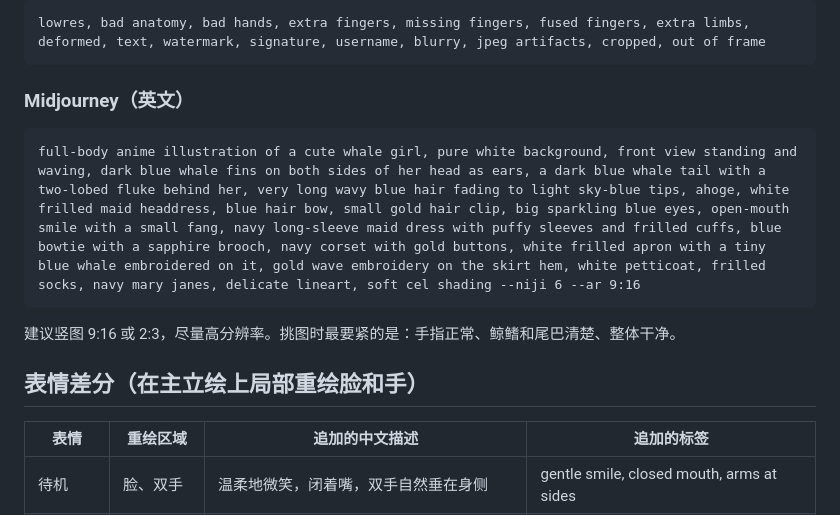
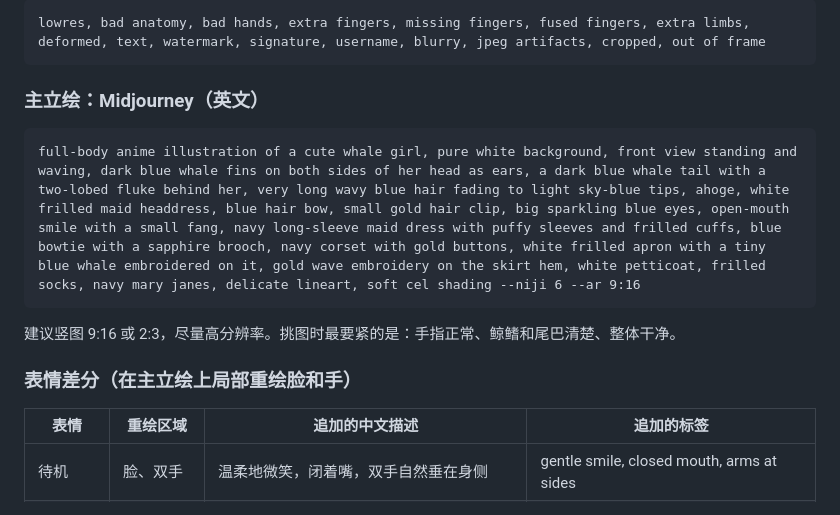
Before and after one commit to HuaiYue1/DeepSeek-Pet, a Markdown page: art/prompts.md, the part around one of its changes. Drawn GitHub-style.

````diff
--- a/art/prompts.md
+++ b/art/prompts.md
@@ -36,7 +84,7 @@ white apron, frilled apron, whale print, gold embroidery, frilled petticoat, whi
 lowres, bad anatomy, bad hands, extra fingers, missing fingers, fused fingers, extra limbs, deformed, text, watermark, signature, username, blurry, jpeg artifacts, cropped, out of frame
 ```
 
-### Midjourney（英文）
+### 主立绘：Midjourney（英文）
 
 ```
 full-body anime illustration of a cute whale girl, pure white background, front view standing and waving, dark blue whale fins on both sides of her head as ears, a dark blue whale tail with a two-lobed fluke behind her, very long wavy blue hair fading to light sky-blue tips, ahoge, white frilled maid headdress, blue hair bow, small gold hair clip, big sparkling blue eyes, open-mouth smile with a small fang, navy long-sleeve maid dress with puffy sleeves and frilled cuffs, blue bowtie with a sapphire brooch, navy corset with gold buttons, white frilled apron with a tiny blue whale embroidered on it, gold wave embroidery on the skirt hem, white petticoat, frilled socks, navy mary janes, delicate lineart, soft cel shading --niji 6 --ar 9:16
@@ -44,7 +92,7 @@ full-body anime illustration of a cute whale girl, pure white background, front
 
 建议竖图 9:16 或 2:3，尽量高分辨率。挑图时最要紧的是：手指正常、鲸鳍和尾巴清楚、整体干净。
 
-## 表情差分（在主立绘上局部重绘脸和手）
+### 表情差分（在主立绘上局部重绘脸和手）
 
 | 表情 | 重绘区域 | 追加的中文描述 | 追加的标签 |
 | --- | --- | --- | --- |
````
Also changed, not shown: other parts of art/prompts.md (+51 -3 lines).
